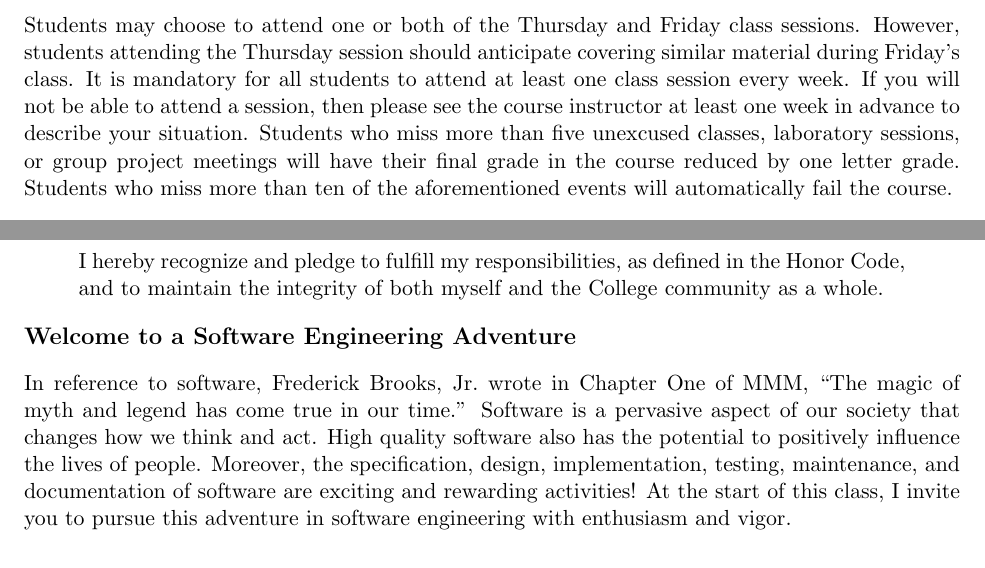
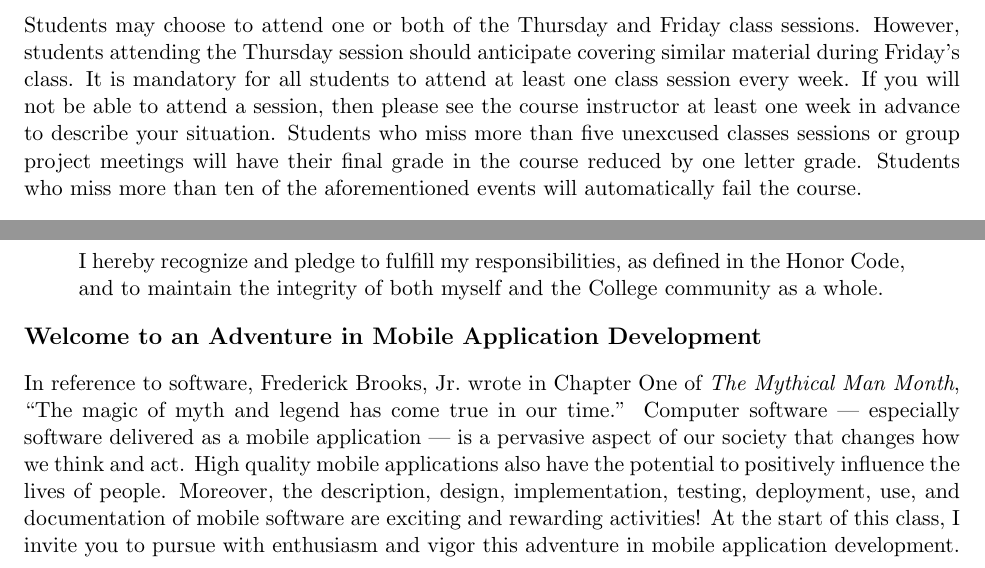
Before and after one commit to gkapfham/cs591F2013, a LaTeX document (syllabus/cs591F2013-syllabus.tex): two parts of pages 4 and 5 of 5, joined at a grey line, cut so that both start at the same text. Compiled offline with pdfLaTeX; a LaTeX package or settings file that is missing is left out.

Commit message:
Tweaks to the attendance and adventure sections.

```diff
--- a/syllabus/cs591F2013-syllabus.tex
+++ b/syllabus/cs591F2013-syllabus.tex
@@ -164,9 +164,9 @@ turn in a one-page document that describes each group member's contribution to c
 Students may choose to attend one or both of the Thursday and Friday class sessions.  However, students attending the
 Thursday session should anticipate covering similar material during Friday's class.  It is mandatory for all students to
 attend at least one class session every week. If you will not be able to attend a session, then please see the course
-instructor at least one week in advance to describe your situation.  Students who miss more than five unexcused classes,
-laboratory sessions, or group project meetings will have their final grade in the course reduced by one letter grade.
-Students who miss more than ten of the aforementioned events will automatically fail the course.
+instructor at least one week in advance to describe your situation.  Students who miss more than five unexcused classes
+sessions or group project meetings will have their final grade in the course reduced by one letter grade.  Students who
+miss more than ten of the aforementioned events will automatically fail the course.
 
 \subsubsection*{Use of Laboratory Facilities}
 
@@ -229,12 +229,13 @@ integrity of both myself and the College community as a whole.
 \end{quote}
 \vspace*{-.15in}
 
-\subsection*{Welcome to a Software Engineering Adventure}
+\subsection*{Welcome to an Adventure in Mobile Application Development}
 
-In reference to software, Frederick Brooks, Jr.\ wrote in Chapter One of MMM, ``The magic of myth and legend has come true
-in our time.'' Software is a pervasive aspect of our society that changes how we think and act.  High quality software
-also has the potential to positively influence the lives of people. Moreover, the specification, design, implementation,
-testing, maintenance, and documentation of software are exciting and rewarding activities!  At the start of this class,
-I invite you to pursue this adventure in software engineering with enthusiasm and vigor.
+In reference to software, Frederick Brooks, Jr.\ wrote in Chapter One of {\em The Mythical Man Month}, ``The magic of
+myth and legend has come true in our time.'' Computer software --- especially software delivered as a mobile application
+--- is a pervasive aspect of our society that changes how we think and act.  High quality mobile applications also have
+the potential to positively influence the lives of people. Moreover, the description, design, implementation, testing,
+deployment, use, and documentation of mobile software are exciting and rewarding activities!  At the start of this class, I
+invite you to pursue with enthusiasm and vigor this adventure in mobile application development.
 
 \end{document}
```
